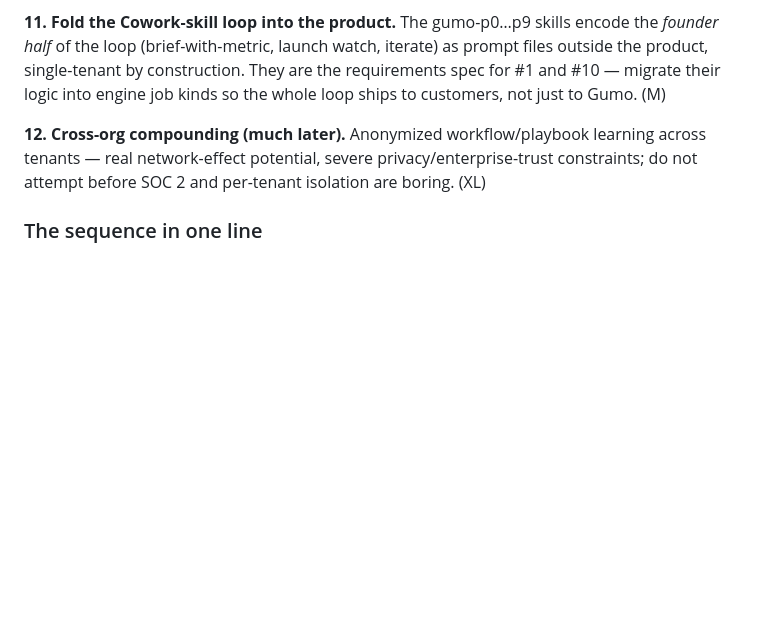
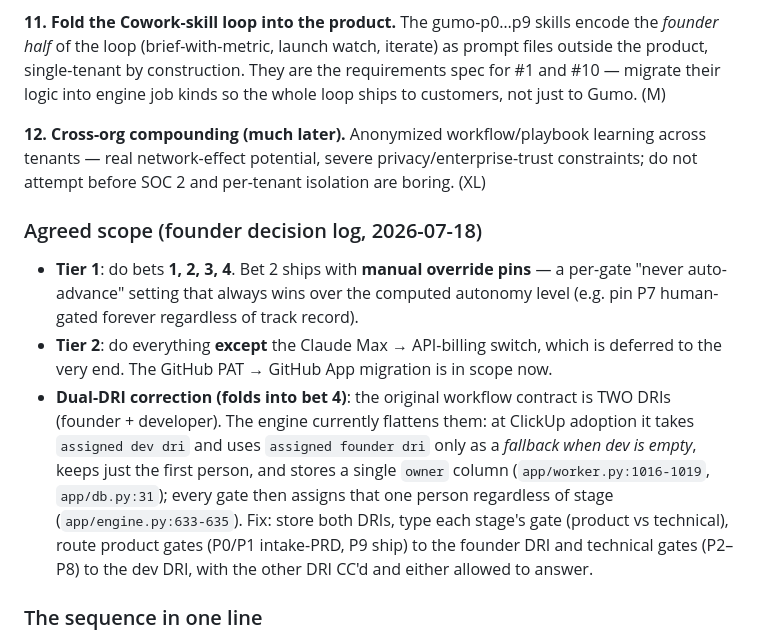
Before and after one commit to manrock007/gumo_brain, a Markdown page: docs/ENTERPRISE-READINESS-GAPS.md, the part around the change. Rendered like a GitHub page; blank space fills up the shorter version.

Commit message:
docs: record agreed scope and the dual-DRI routing correction
Capture the founder decisions on the gap-analysis roadmap (Tier 1 bets 1-4
with manual gate-pin overrides, Tier 2 minus the Max-to-API switch, GitHub
App migration in scope) and document the single-owner flattening of the
two-DRI workflow contract with the stage-typed routing fix.

Co-Authored-By: Claude Fable 5 <noreply@anthropic.com>
Claude-Session: https://claude.ai/code/session_01MQXFHq9G5PFsKpjbAPunWM

```diff
--- a/docs/ENTERPRISE-READINESS-GAPS.md
+++ b/docs/ENTERPRISE-READINESS-GAPS.md
@@ -217,6 +217,25 @@ learning across tenants — real network-effect potential, severe
 privacy/enterprise-trust constraints; do not attempt before SOC 2 and
 per-tenant isolation are boring. (XL)
 
+### Agreed scope (founder decision log, 2026-07-18)
+
+- **Tier 1**: do bets **1, 2, 3, 4**. Bet 2 ships with **manual override pins**
+  — a per-gate "never auto-advance" setting that always wins over the computed
+  autonomy level (e.g. pin P7 human-gated forever regardless of track record).
+- **Tier 2**: do everything **except** the Claude Max → API-billing switch,
+  which is deferred to the very end. The GitHub PAT → GitHub App migration is
+  in scope now.
+- **Dual-DRI correction (folds into bet 4)**: the original workflow contract
+  is TWO DRIs (founder + developer). The engine currently flattens them: at
+  ClickUp adoption it takes `assigned dev dri` and uses `assigned founder dri`
+  only as a *fallback when dev is empty*, keeps just the first person, and
+  stores a single `owner` column (`app/worker.py:1016-1019`, `app/db.py:31`);
+  every gate then assigns that one person regardless of stage
+  (`app/engine.py:633-635`). Fix: store both DRIs, type each stage's gate
+  (product vs technical), route product gates (P0/P1 intake-PRD, P9 ship)
+  to the founder DRI and technical gates (P2–P8) to the dev DRI, with the
+  other DRI CC'd and either allowed to answer.
+
 ### The sequence in one line
 
 **#1 → #2 → #4 → #5/#6/#7 in parallel with first design partners → #8 → #9/#10.**
```
